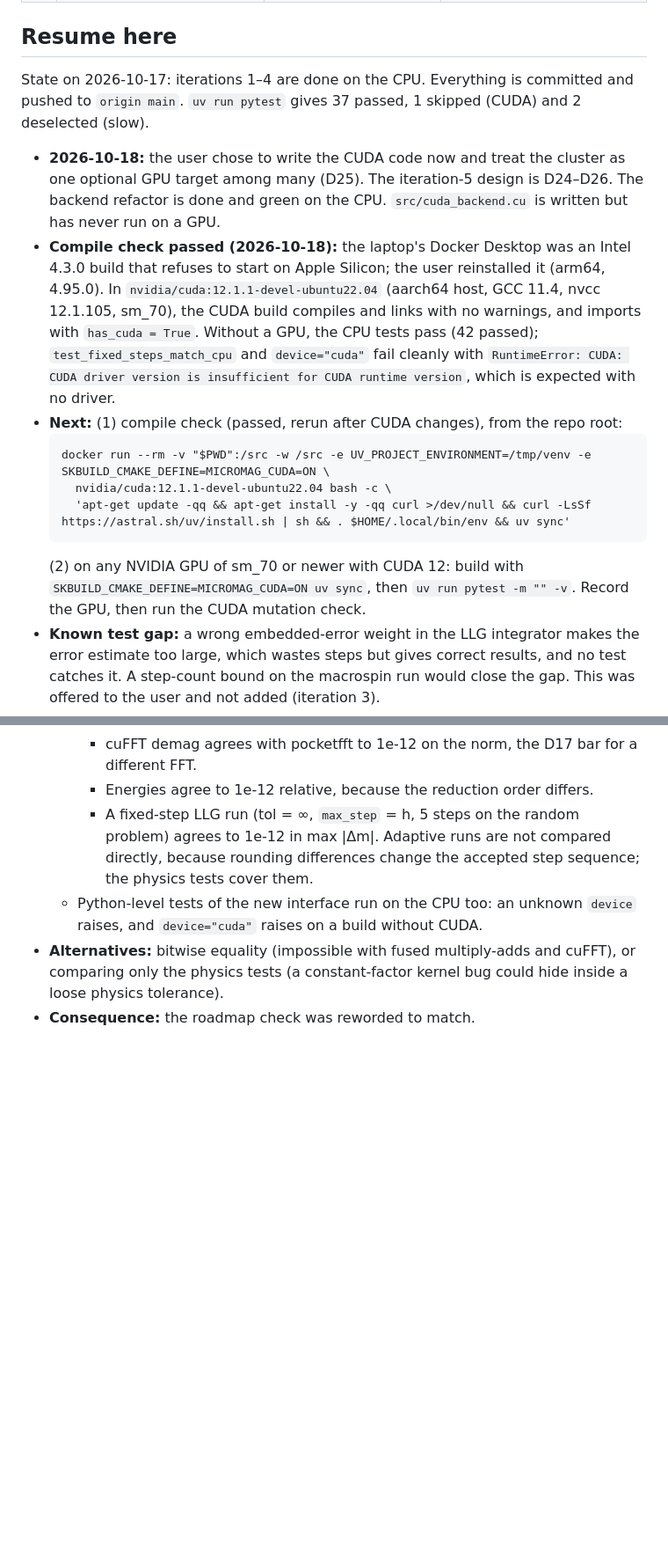
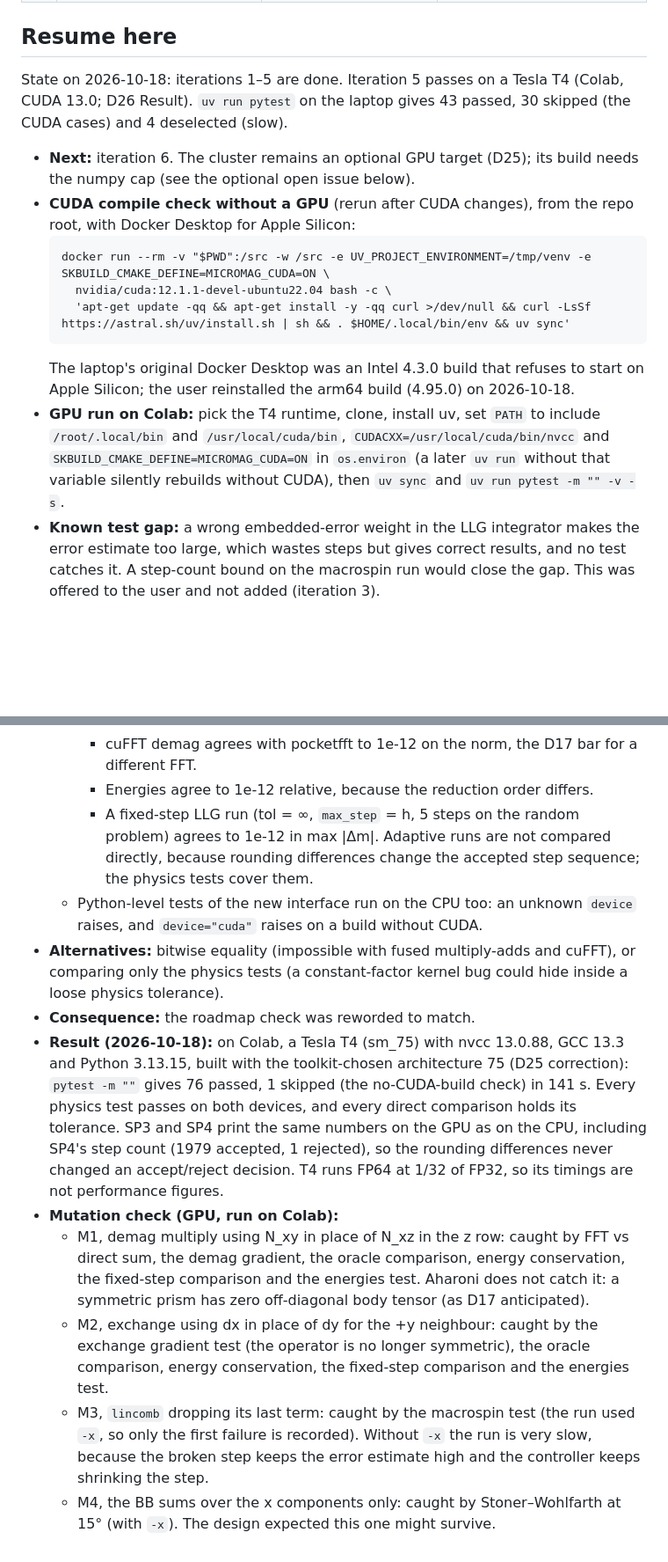
Before and after one commit to tanooj-s/micromag, a Markdown page: NOTES.md, 2 parts joined by grey strips. Shown at 88% size. Drawn GitHub-style; blank space fills up the shorter version.

Commit message:
NOTES: iteration 5 done: GPU run on Tesla T4 (CUDA 13), mutation check
Co-Authored-By: Claude Opus 5.5 <noreply@anthropic.com>

````diff
--- a/NOTES.md
+++ b/NOTES.md
@@ -15,16 +15,16 @@ Each iteration is done when its check passes and its decisions are logged below.
 | 7 | Stretch, pick one: Voronoi grains / string method (NEB) / multi-GPU / thermal field | — | — |
 
 ## Resume here
-State on 2026-10-17: iterations 1–4 are done on the CPU. Everything is committed and pushed to `origin main`. `uv run pytest` gives 37 passed, 1 skipped (CUDA) and 2 deselected (slow).
-- **2026-10-18:** the user chose to write the CUDA code now and treat the cluster as one optional GPU target among many (D25). The iteration-5 design is D24–D26. The backend refactor is done and green on the CPU. `src/cuda_backend.cu` is written but has never run on a GPU.
-- **Compile check passed (2026-10-18):** the laptop's Docker Desktop was an Intel 4.3.0 build that refuses to start on Apple Silicon; the user reinstalled it (arm64, 4.95.0). In `nvidia/cuda:12.1.1-devel-ubuntu22.04` (aarch64 host, GCC 11.4, nvcc 12.1.105, sm_70), the CUDA build compiles and links with no warnings, and imports with `has_cuda = True`. Without a GPU, the CPU tests pass (42 passed); `test_fixed_steps_match_cpu` and `device="cuda"` fail cleanly with `RuntimeError: CUDA: CUDA driver version is insufficient for CUDA runtime version`, which is expected with no driver.
-- **Next:** (1) compile check (passed, rerun after CUDA changes), from the repo root:
+State on 2026-10-18: iterations 1–5 are done. Iteration 5 passes on a Tesla T4 (Colab, CUDA 13.0; D26 Result). `uv run pytest` on the laptop gives 43 passed, 30 skipped (the CUDA cases) and 4 deselected (slow).
+- **Next:** iteration 6. The cluster remains an optional GPU target (D25); its build needs the numpy cap (see the optional open issue below).
+- **CUDA compile check without a GPU** (rerun after CUDA changes), from the repo root, with Docker Desktop for Apple Silicon:
   ```
   docker run --rm -v "$PWD":/src -w /src -e UV_PROJECT_ENVIRONMENT=/tmp/venv -e SKBUILD_CMAKE_DEFINE=MICROMAG_CUDA=ON \
     nvidia/cuda:12.1.1-devel-ubuntu22.04 bash -c \
     'apt-get update -qq && apt-get install -y -qq curl >/dev/null && curl -LsSf https://astral.sh/uv/install.sh | sh && . $HOME/.local/bin/env && uv sync'
   ```
-  (2) on any NVIDIA GPU of sm_70 or newer with CUDA 12: build with `SKBUILD_CMAKE_DEFINE=MICROMAG_CUDA=ON uv sync`, then `uv run pytest -m "" -v`. Record the GPU, then run the CUDA mutation check.
+  The laptop's original Docker Desktop was an Intel 4.3.0 build that refuses to start on Apple Silicon; the user reinstalled the arm64 build (4.95.0) on 2026-10-18.
+- **GPU run on Colab:** pick the T4 runtime, clone, install uv, set `PATH` to include `/root/.local/bin` and `/usr/local/cuda/bin`, `CUDACXX=/usr/local/cuda/bin/nvcc` and `SKBUILD_CMAKE_DEFINE=MICROMAG_CUDA=ON` in `os.environ` (a later `uv run` without that variable silently rebuilds without CUDA), then `uv sync` and `uv run pytest -m "" -v -s`.
 - **Known test gap:** a wrong embedded-error weight in the LLG integrator makes the error estimate too large, which wastes steps but gives correct results, and no test catches it. A step-count bound on the macrospin run would close the gap. This was offered to the user and not added (iteration 3).
 - **Carried requirement:** the local "parameters in → results out" workflow belongs to iteration 6 (see its roadmap row).
 
@@ -441,3 +444,9 @@ Source: OOMMF 1.2 (Donahue & Porter), 1 nm cells. The trimmed time series is `te
   - Python-level tests of the new interface run on the CPU too: an unknown `device` raises, and `device="cuda"` raises on a build without CUDA.
 - **Alternatives:** bitwise equality (impossible with fused multiply-adds and cuFFT), or comparing only the physics tests (a constant-factor kernel bug could hide inside a loose physics tolerance).
 - **Consequence:** the roadmap check was reworded to match.
+- **Result (2026-10-18):** on Colab, a Tesla T4 (sm_75) with nvcc 13.0.88, GCC 13.3 and Python 3.13.15, built with the toolkit-chosen architecture 75 (D25 correction): `pytest -m ""` gives 76 passed, 1 skipped (the no-CUDA-build check) in 141 s. Every physics test passes on both devices, and every direct comparison holds its tolerance. SP3 and SP4 print the same numbers on the GPU as on the CPU, including SP4's step count (1979 accepted, 1 rejected), so the rounding differences never changed an accept/reject decision. T4 runs FP64 at 1/32 of FP32, so its timings are not performance figures.
+- **Mutation check (GPU, run on Colab):**
+  - M1, demag multiply using N_xy in place of N_xz in the z row: caught by FFT vs direct sum, the demag gradient, the oracle comparison, energy conservation, the fixed-step comparison and the energies test. Aharoni does not catch it: a symmetric prism has zero off-diagonal body tensor (as D17 anticipated).
+  - M2, exchange using dx in place of dy for the +y neighbour: caught by the exchange gradient test (the operator is no longer symmetric), the oracle comparison, energy conservation, the fixed-step comparison and the energies test.
+  - M3, `lincomb` dropping its last term: caught by the macrospin test (the run used `-x`, so only the first failure is recorded). Without `-x` the run is very slow, because the broken step keeps the error estimate high and the controller keeps shrinking the step.
+  - M4, the BB sums over the x components only: caught by Stoner–Wohlfarth at 15° (with `-x`). The design expected this one might survive.
````
Also changed, not shown: other parts of NOTES.md (+4 -1 lines).
